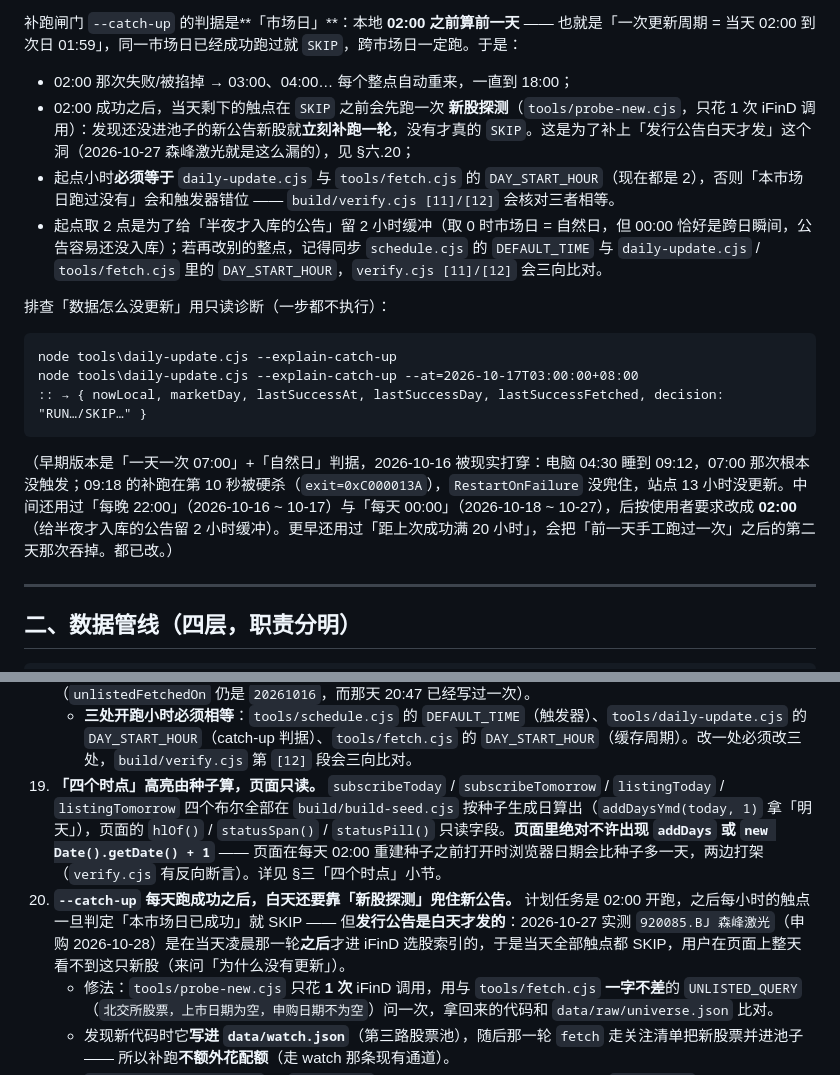
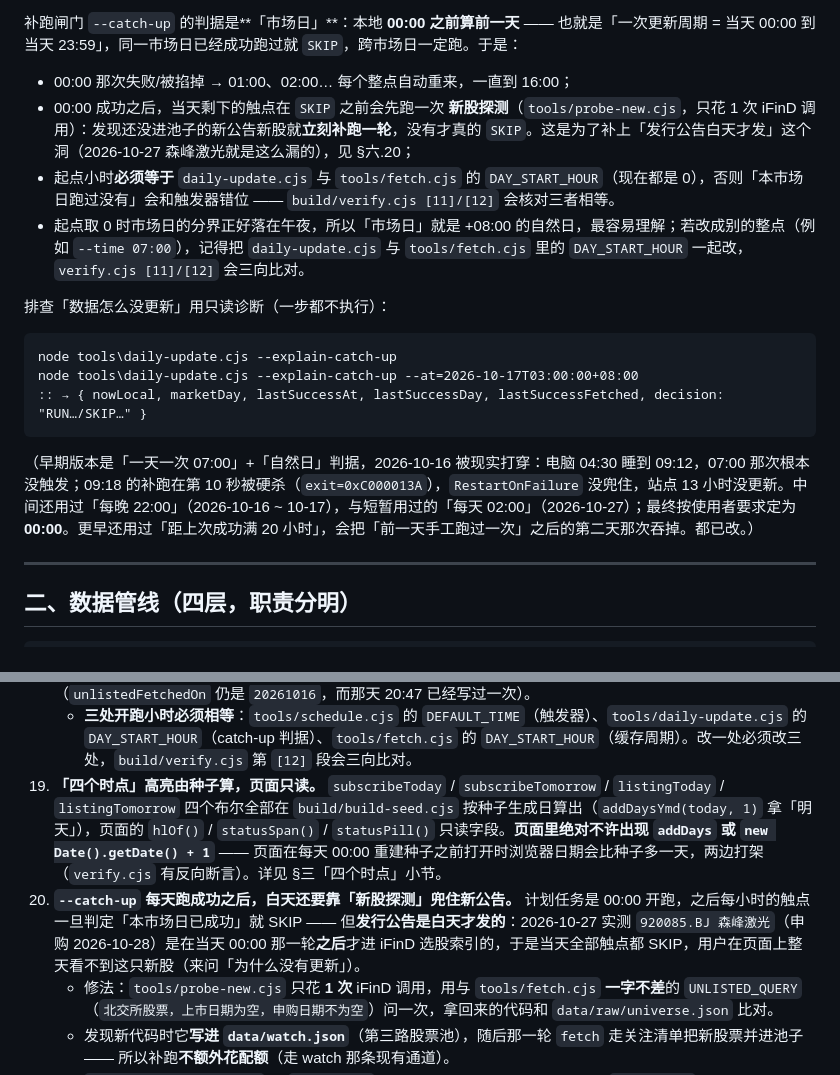
Before and after one commit to FriedhelmVV/bse-ipo, a Markdown page: README.md, 2 parts joined by grey strips. Rendered like a GitHub page.

Commit message:
更新 README.md（2026-10-27T11:56:44Z）

````diff
--- a/README.md
+++ b/README.md
@@ -68,10 +68,10 @@ node tools\schedule.cjs --dry-run              :: 只打印将注册的任务，
 
-补跑闸门 `--catch-up` 的判据是**「市场日」**：本地 **02:00 之前算前一天** —— 也就是「一次更新周期 = 当天 02:00 到次日 01:59」，同一市场日已经成功跑过就 `SKIP`，跨市场日一定跑。于是：
+补跑闸门 `--catch-up` 的判据是**「市场日」**：本地 **00:00 之前算前一天** —— 也就是「一次更新周期 = 当天 00:00 到当天 23:59」，同一市场日已经成功跑过就 `SKIP`，跨市场日一定跑。于是：
 
-- 02:00 那次失败/被掐掉 → 03:00、04:00… 每个整点自动重来，一直到 18:00；
-- 02:00 成功之后，当天剩下的触点在 `SKIP` 之前会先跑一次 **新股探测**（`tools/probe-new.cjs`，只花 1 次 iFinD 调用）：发现还没进池子的新公告新股就**立刻补跑一轮**，没有才真的 `SKIP`。这是为了补上「发行公告白天才发」这个洞（2026-10-27 森峰激光就是这么漏的），见 §六.20；
-- 起点小时**必须等于** `daily-update.cjs` 与 `tools/fetch.cjs` 的 `DAY_START_HOUR`（现在都是 2），否则「本市场日跑过没有」会和触发器错位 —— `build/verify.cjs [11]/[12]` 会核对三者相等。
-- 起点取 2 点是为了给「半夜才入库的公告」留 2 小时缓冲（取 0 时市场日 = 自然日，但 00:00 恰好是跨日瞬间，公告容易还没入库）；若再改别的整点，记得同步 `schedule.cjs` 的 `DEFAULT_TIME` 与 `daily-update.cjs` / `tools/fetch.cjs` 里的 `DAY_START_HOUR`，`verify.cjs [11]/[12]` 会三向比对。
+- 00:00 那次失败/被掐掉 → 01:00、02:00… 每个整点自动重来，一直到 16:00；
+- 00:00 成功之后，当天剩下的触点在 `SKIP` 之前会先跑一次 **新股探测**（`tools/probe-new.cjs`，只花 1 次 iFinD 调用）：发现还没进池子的新公告新股就**立刻补跑一轮**，没有才真的 `SKIP`。这是为了补上「发行公告白天才发」这个洞（2026-10-27 森峰激光就是这么漏的），见 §六.20；
+- 起点小时**必须等于** `daily-update.cjs` 与 `tools/fetch.cjs` 的 `DAY_START_HOUR`（现在都是 0），否则「本市场日跑过没有」会和触发器错位 —— `build/verify.cjs [11]/[12]` 会核对三者相等。
+- 起点取 0 时市场日的分界正好落在午夜，所以「市场日」就是 +08:00 的自然日，最容易理解；若改成别的整点（例如 `--time 07:00`），记得把 `daily-update.cjs` 与 `tools/fetch.cjs` 里的 `DAY_START_HOUR` 一起改，`verify.cjs [11]/[12]` 会三向比对。
 
 排查「数据怎么没更新」用只读诊断（一步都不执行）：
 
@@ -81,7 +81,7 @@ node tools\daily-update.cjs --explain-catch-up --at=2026-10-17T03:00:00+08:00
 :: → { nowLocal, marketDay, lastSuccessAt, lastSuccessDay, lastSuccessFetched, decision: "RUN…/SKIP…" }
 ```
 
-（早期版本是「一天一次 07:00」+「自然日」判据，2026-10-16 被现实打穿：电脑 04:30 睡到 09:12，07:00 那次根本没触发；09:18 的补跑在第 10 秒被硬杀（`exit=0xC000013A`），`RestartOnFailure` 没兜住，站点 13 小时没更新。中间还用过「每晚 22:00」（2026-10-16 ~ 10-17）与「每天 00:00」（2026-10-18 ~ 10-27），后按使用者要求改成 **02:00**（给半夜才入库的公告留 2 小时缓冲）。更早还用过「距上次成功满 20 小时」，会把「前一天手工跑过一次」之后的第二天那次吞掉。都已改。）
+（早期版本是「一天一次 07:00」+「自然日」判据，2026-10-16 被现实打穿：电脑 04:30 睡到 09:12，07:00 那次根本没触发；09:18 的补跑在第 10 秒被硬杀（`exit=0xC000013A`），`RestartOnFailure` 没兜住，站点 13 小时没更新。中间还用过「每晚 22:00」（2026-10-16 ~ 10-17），与短暂用过的「每天 02:00」（2026-10-27）；最终按使用者要求定为 **00:00**。更早还用过「距上次成功满 20 小时」，会把「前一天手工跑过一次」之后的第二天那次吞掉。都已改。）
 
 ---
 
@@ -321,8 +321,8 @@ bse-ipo/
     - 加完条目后要跑一次 `node tools\fetch.cjs`（别加 `--codes`，那样会跳过池子合并）才能让它进池子；`build/verify.cjs` 第 `[12]` 段会断言「关注清单里的每一只都已并进 `universe.json`」。
 18. **所有「当日缓存」的失效键是「市场日」，不是自然日。** `tools/fetch.cjs` 里的 `marketYmd()`（与 `tools/daily-update.cjs` 的 `marketDay()` 同一套算法）用在两处：股票池第二路的 `cachedUnlistedOn !== marketYmd()`、基本面 `fundFetchedOn === marketYmd()`。写成 `todayYmd()` 的后果是：新周期开跑那天会**复用前一天那份属于上一个周期的池子**，等于整轮没重问 —— 这正是 2026-10-16 天元重工没被发现的第二个成因（`unlistedFetchedOn` 仍是 `20261016`，而那天 20:47 已经写过一次）。
     - **三处开跑小时必须相等**：`tools/schedule.cjs` 的 `DEFAULT_TIME`（触发器）、`tools/daily-update.cjs` 的 `DAY_START_HOUR`（catch-up 判据）、`tools/fetch.cjs` 的 `DAY_START_HOUR`（缓存周期）。改一处必须改三处，`build/verify.cjs` 第 `[12]` 段会三向比对。
-19. **「四个时点」高亮由种子算，页面只读。** `subscribeToday` / `subscribeTomorrow` / `listingToday` / `listingTomorrow` 四个布尔全部在 `build/build-seed.cjs` 按种子生成日算出（`addDaysYmd(today, 1)` 拿「明天」），页面的 `hlOf()` / `statusSpan()` / `statusPill()` 只读字段。**页面里绝对不许出现 `addDays` 或 `new Date().getDate() + 1`** —— 页面在每天 02:00 重建种子之前打开时浏览器日期会比种子多一天，两边打架（`verify.cjs` 有反向断言）。详见 §三「四个时点」小节。
-20. **`--catch-up` 每天跑成功之后，白天还要靠「新股探测」兜住新公告。** 计划任务是 02:00 开跑，之后每小时的触点一旦判定「本市场日已成功」就 SKIP —— 但**发行公告是白天才发的**：2026-10-27 实测 `920085.BJ 森峰激光`（申购 2026-10-28）是在当天凌晨那一轮**之后**才进 iFinD 选股索引的，于是当天全部触点都 SKIP，用户在页面上整天看不到这只新股（来问「为什么没有更新」）。
+19. **「四个时点」高亮由种子算，页面只读。** `subscribeToday` / `subscribeTomorrow` / `listingToday` / `listingTomorrow` 四个布尔全部在 `build/build-seed.cjs` 按种子生成日算出（`addDaysYmd(today, 1)` 拿「明天」），页面的 `hlOf()` / `statusSpan()` / `statusPill()` 只读字段。**页面里绝对不许出现 `addDays` 或 `new Date().getDate() + 1`** —— 页面在每天 00:00 重建种子之前打开时浏览器日期会比种子多一天，两边打架（`verify.cjs` 有反向断言）。详见 §三「四个时点」小节。
+20. **`--catch-up` 每天跑成功之后，白天还要靠「新股探测」兜住新公告。** 计划任务是 00:00 开跑，之后每小时的触点一旦判定「本市场日已成功」就 SKIP —— 但**发行公告是白天才发的**：2026-10-27 实测 `920085.BJ 森峰激光`（申购 2026-10-28）是在当天 00:00 那一轮**之后**才进 iFinD 选股索引的，于是当天全部触点都 SKIP，用户在页面上整天看不到这只新股（来问「为什么没有更新」）。
     - 修法：`tools/probe-new.cjs` 只花 **1 次** iFinD 调用，用与 `tools/fetch.cjs` **一字不差**的 `UNLISTED_QUERY`（`北交所股票，上市日期为空，申购日期不为空`）问一次，拿回来的代码和 `data/raw/universe.json` 比对。
     - 发现新代码时它**写进 `data/watch.json`**（第三路股票池），随后那一轮 `fetch` 走关注清单把新股票并进池子 —— 所以补跑**不额外花配额**（走 watch 那条现有通道）。
     - `tools/daily-update.cjs` 的 `--catch-up` 在「本市场日已成功」分支里，**先 `probeNew()` 再决定 SKIP**：有新股就照常跑完整五步并记日志「探测到 N 只新公告新股…立刻补跑一轮」，没有才 SKIP。探测失败（断网 / iFinD 抖动）一律按「没有新股」处理，**绝不阻断 SKIP**（`probe-new.cjs` 自己 catch 后 `exit 0`）。
````
Also changed, not shown: other parts of README.md (+5 -5 lines).
